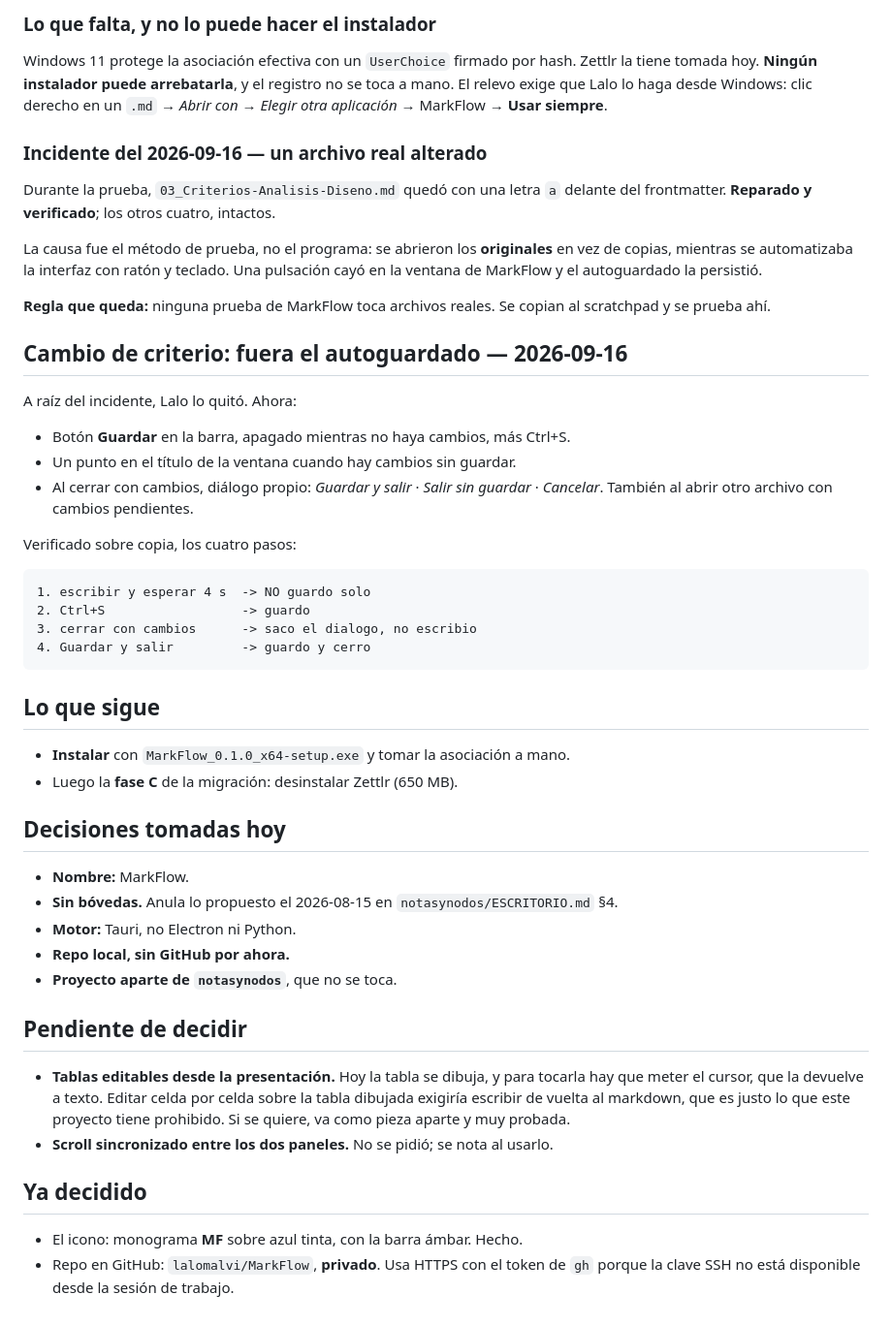
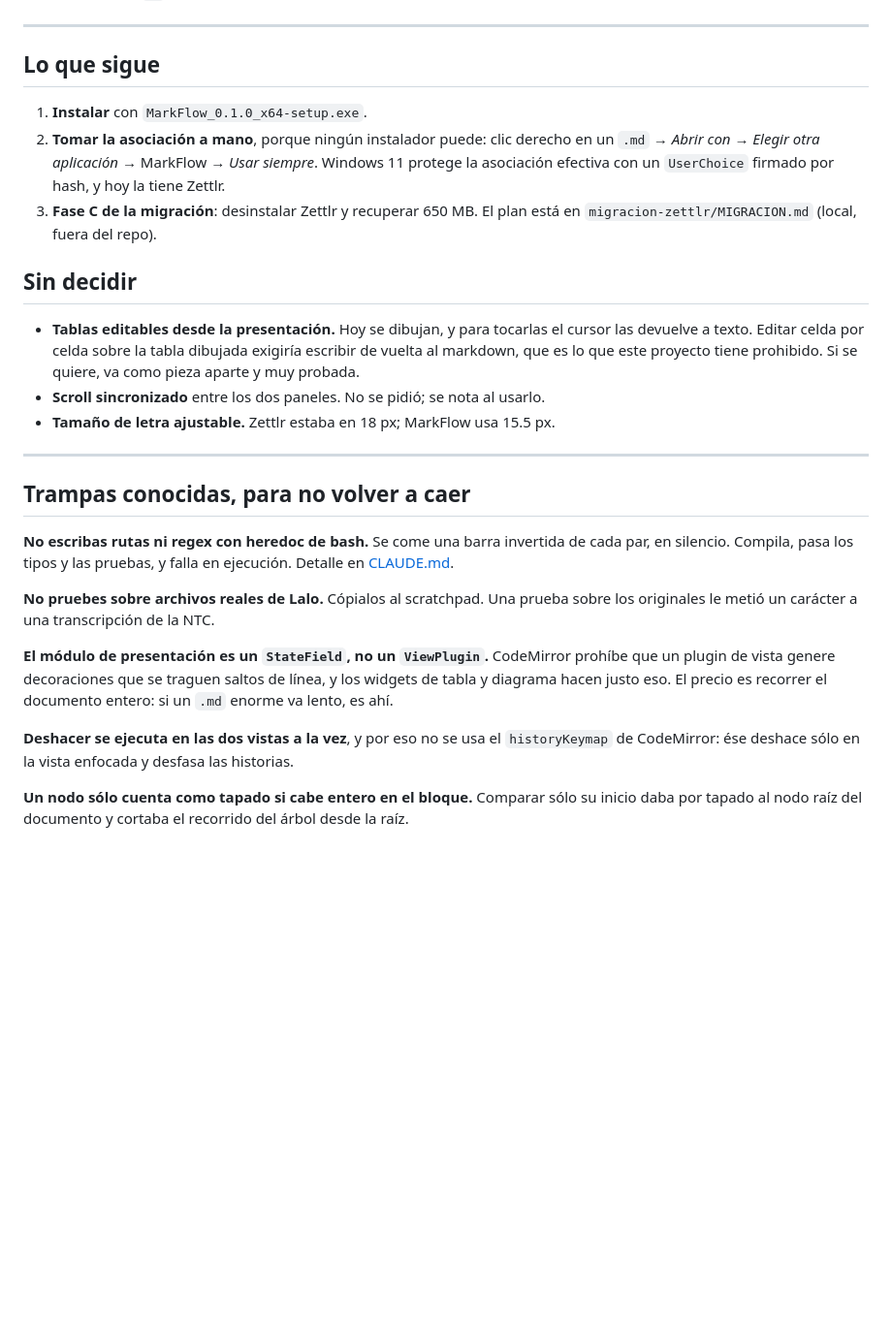
Before and after one commit to lalomalvi/MarkFrame, a Markdown page: docs/estado.md, the part around one of its changes. Shown at 97% size. Drawn GitHub-style; blank space fills up the shorter version.

````diff
--- a/docs/estado.md
+++ b/docs/estado.md
@@ -157,65 +52,44 @@ Integridad comprobada con SHA-256 antes y después. El de 83 KB abriendo en
-### Lo que falta, y no lo puede hacer el instalador
-
-Windows 11 protege la asociación efectiva con un `UserChoice` firmado por hash.
-Zettlr la tiene tomada hoy. **Ningún instalador puede arrebatarla**, y el
-registro no se toca a mano. El relevo exige que Lalo lo haga desde Windows:
-clic derecho en un `.md` → *Abrir con* → *Elegir otra aplicación* → MarkFlow →
-**Usar siempre**.
-
-### Incidente del 2026-09-16 — un archivo real alterado
-
-Durante la prueba, `03_Criterios-Analisis-Diseno.md` quedó con una letra `a`
-delante del frontmatter. **Reparado y verificado**; los otros cuatro, intactos.
-
-La causa fue el método de prueba, no el programa: se abrieron los **originales**
-en vez de copias, mientras se automatizaba la interfaz con ratón y teclado. Una
-pulsación cayó en la ventana de MarkFlow y el autoguardado la persistió.
-
-**Regla que queda:** ninguna prueba de MarkFlow toca archivos reales. Se copian
-al scratchpad y se prueba ahí.
-
-## Cambio de criterio: fuera el autoguardado — 2026-09-16
-
-A raíz del incidente, Lalo lo quitó. Ahora:
-
-- Botón **Guardar** en la barra, apagado mientras no haya cambios, más Ctrl+S.
-- Un punto en el título de la ventana cuando hay cambios sin guardar.
-- Al cerrar con cambios, diálogo propio: *Guardar y salir* · *Salir sin guardar*
-  · *Cancelar*. También al abrir otro archivo con cambios pendientes.
-
-Verificado sobre copia, los cuatro pasos:
-
-```
-1. escribir y esperar 4 s  -> NO guardo solo
-2. Ctrl+S                  -> guardo
-3. cerrar con cambios      -> saco el dialogo, no escribio
-4. Guardar y salir         -> guardo y cerro
-```
+---
 
 ## Lo que sigue
 
-- **Instalar** con `MarkFlow_0.1.0_x64-setup.exe` y tomar la asociación a mano.
-- Luego la **fase C** de la migración: desinstalar Zettlr (650 MB).
+1. **Instalar** con `MarkFlow_0.1.0_x64-setup.exe`.
+2. **Tomar la asociación a mano**, porque ningún instalador puede: clic derecho
+   en un `.md` → *Abrir con* → *Elegir otra aplicación* → MarkFlow → *Usar
+   siempre*. Windows 11 protege la asociación efectiva con un `UserChoice`
+   firmado por hash, y hoy la tiene Zettlr.
+3. **Fase C de la migración**: desinstalar Zettlr y recuperar 650 MB. El plan
+   está en `migracion-zettlr/MIGRACION.md` (local, fuera del repo).
 
-## Decisiones tomadas hoy
+## Sin decidir
 
-- **Nombre:** MarkFlow.
-- **Sin bóvedas.** Anula lo propuesto el 2026-08-15 en `notasynodos/ESCRITORIO.md` §4.
-- **Motor:** Tauri, no Electron ni Python.
-- **Repo local, sin GitHub por ahora.**
-- **Proyecto aparte de `notasynodos`**, que no se toca.
+- **Tablas editables desde la presentación.** Hoy se dibujan, y para tocarlas el
+  cursor las devuelve a texto. Editar celda por celda sobre la tabla dibujada
+  exigiría escribir de vuelta al markdown, que es lo que este proyecto tiene
+  prohibido. Si se quiere, va como pieza aparte y muy probada.
+- **Scroll sincronizado** entre los dos paneles. No se pidió; se nota al usarlo.
+- **Tamaño de letra ajustable.** Zettlr estaba en 18 px; MarkFlow usa 15.5 px.
 
-## Pendiente de decidir
+---
 
-- **Tablas editables desde la presentación.** Hoy la tabla se dibuja, y para
-  tocarla hay que meter el cursor, que la devuelve a texto. Editar celda por
-  celda sobre la tabla dibujada exigiría escribir de vuelta al markdown, que es
-  justo lo que este proyecto tiene prohibido. Si se quiere, va como pieza aparte
-  y muy probada.
-- **Scroll sincronizado entre los dos paneles.** No se pidió; se nota al usarlo.
+## Trampas conocidas, para no volver a caer
 
-## Ya decidido
+**No escribas rutas ni regex con heredoc de bash.** Se come una barra invertida
+de cada par, en silencio. Compila, pasa los tipos y las pruebas, y falla en
+ejecución. Detalle en [CLAUDE.md](../CLAUDE.md).
 
-- El icono: monograma **MF** sobre azul tinta, con la barra ámbar. Hecho.
-- Repo en GitHub: `lalomalvi/MarkFlow`, **privado**. Usa HTTPS con el token de
-  `gh` porque la clave SSH no está disponible desde la sesión de trabajo.
+**No pruebes sobre archivos reales de Lalo.** Cópialos al scratchpad. Una prueba
+sobre los originales le metió un carácter a una transcripción de la NTC.
+
+**El módulo de presentación es un `StateField`, no un `ViewPlugin`.** CodeMirror
+prohíbe que un plugin de vista genere decoraciones que se traguen saltos de
+línea, y los widgets de tabla y diagrama hacen justo eso. El precio es recorrer
+el documento entero: si un `.md` enorme va lento, es ahí.
+
+**Deshacer se ejecuta en las dos vistas a la vez**, y por eso no se usa el
+`historyKeymap` de CodeMirror: ése deshace sólo en la vista enfocada y desfasa
+las historias.
+
+**Un nodo sólo cuenta como tapado si cabe entero en el bloque.** Comparar sólo su
+inicio daba por tapado al nodo raíz del documento y cortaba el recorrido del
+árbol desde la raíz.
````
Also changed, not shown: other parts of docs/estado.md (+37 -142 lines).
